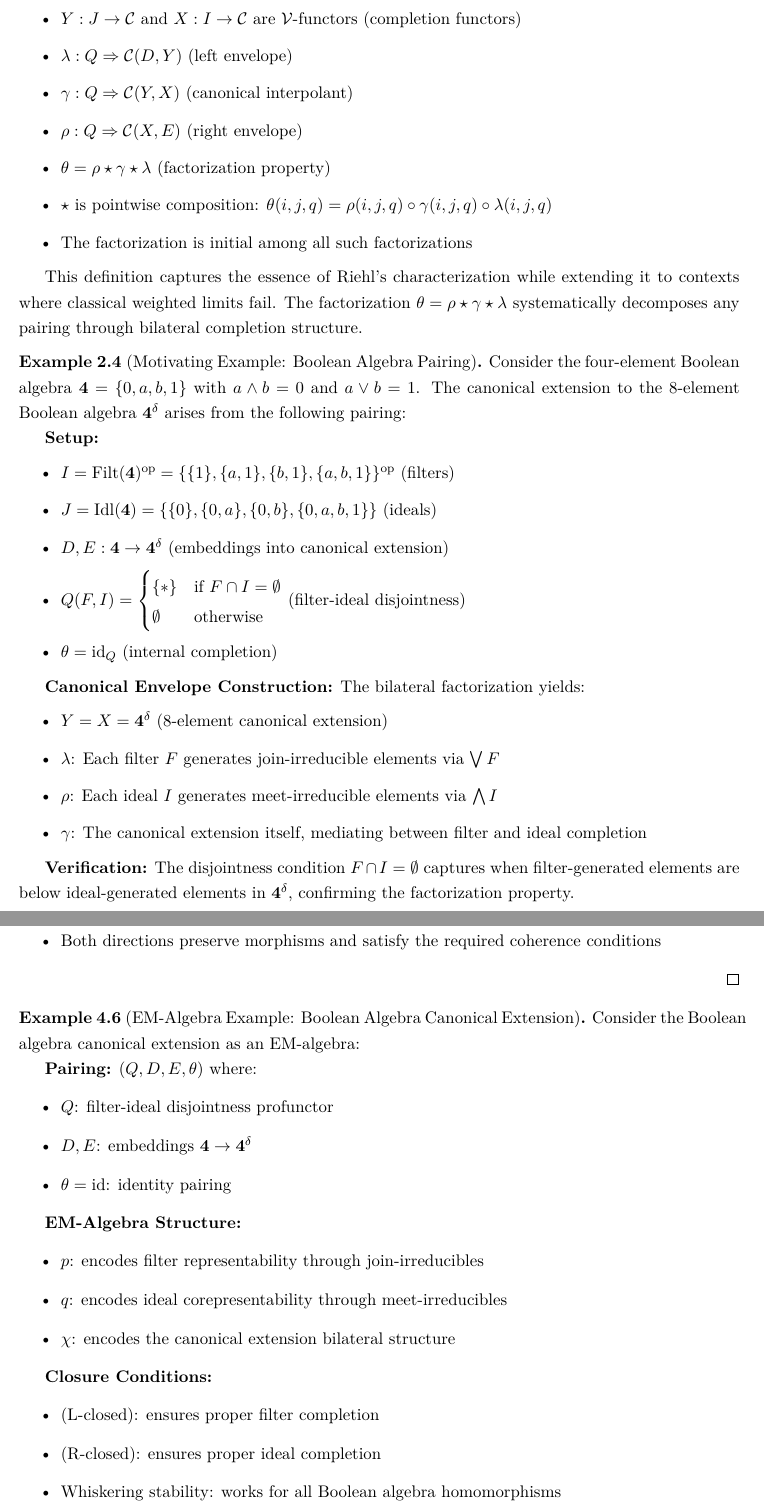
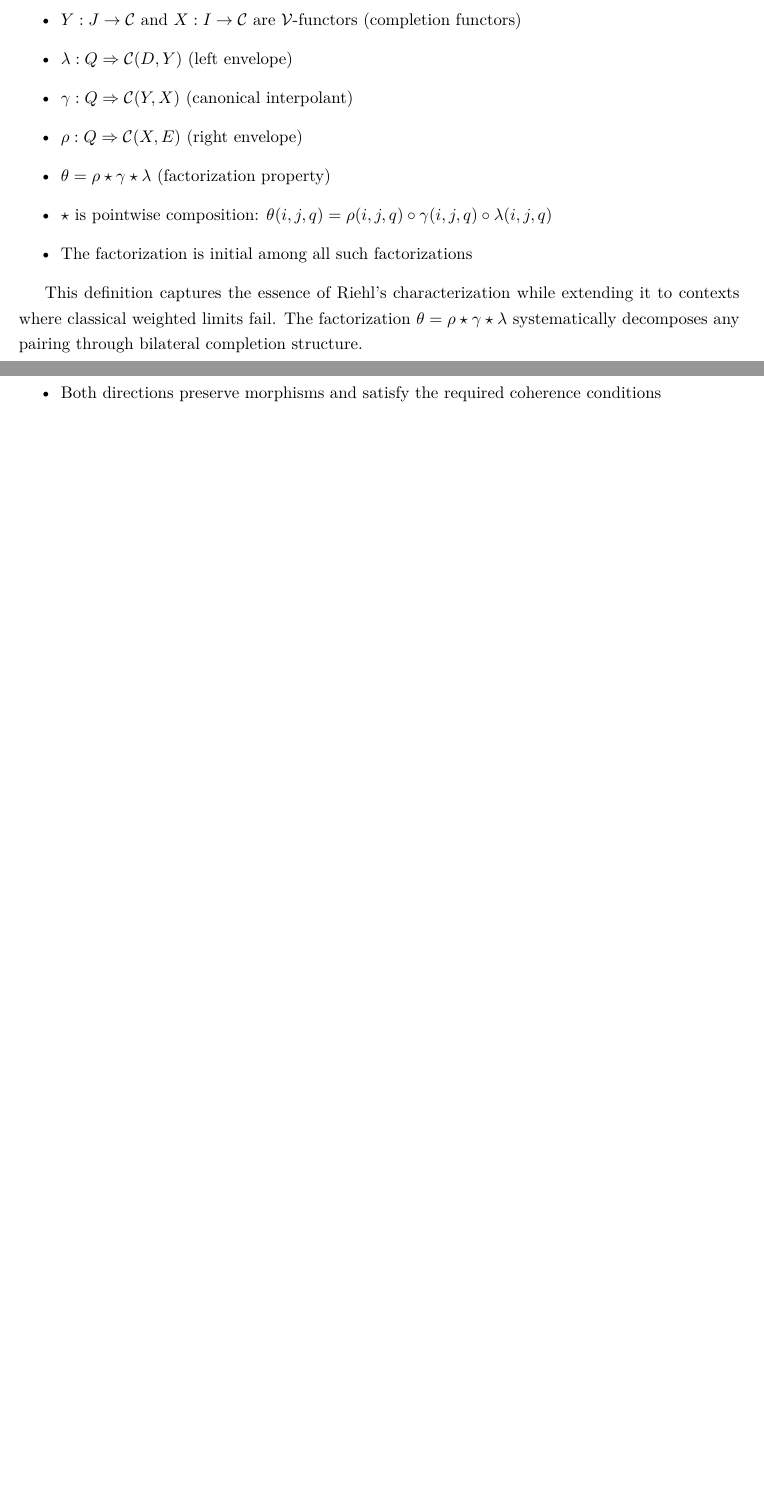
Before and after one commit to robertarice/canonical_envelopes, a LaTeX paper (can_env.tex): two parts of pages 4 and 28 of 43 before the commit and two parts of pages 4 and 27 of 42 after it, joined at a grey line, cut so that both start at the same text, the shorter picture padded with empty space. Compiled offline with XeLaTeX.

Commit message:
Changed title. Lots of cleanup and corrections.

```diff
--- a/can_env.tex
+++ b/can_env.tex
@@ -74,7 +74,7 @@
 \newcommand{\tensor}{\otimes}
 
 % Title and author information
-\title{Canonical Envelopes: A Mathematical Framework for Virtual Weighted Limits and Completion Theory}
+\title{Canonical Envelopes and Virtual Weighted (Co)limits}
 \author{Robert A. Rice\\
 \texttt{robert.a.rice@gmail.com}}
 \date{\today}
@@ -189,29 +189,6 @@ A \textbf{canonical envelope} of $\theta$ is a factorization $(\lambda, \gamma,
 \end{definition}
 
 This definition captures the essence of Riehl's characterization while extending it to contexts where classical weighted limits fail. The factorization $\theta = \rho \star \gamma \star \lambda$ systematically decomposes any pairing through bilateral completion structure.
-
-\begin{example}[Motivating Example: Boolean Algebra Pairing]
-Consider the four-element Boolean algebra $\mathbf{4} = \{0, a, b, 1\}$ with $a \wedge b = 0$ and $a \vee b = 1$. The canonical extension to the 8-element Boolean algebra $\mathbf{4}^{\delta}$ arises from the following pairing:
-
-\textbf{Setup:}
-\begin{itemize}
-\item $I = \mathrm{Filt}(\mathbf{4})^{\op} = \{\{1\}, \{a,1\}, \{b,1\}, \{a,b,1\}\}^{\op}$ (filters)
-\item $J = \mathrm{Idl}(\mathbf{4}) = \{\{0\}, \{0,a\}, \{0,b\}, \{0,a,b,1\}\}$ (ideals)
-\item $D, E : \mathbf{4} \to \mathbf{4}^{\delta}$ (embeddings into canonical extension)
-\item $Q(F,I) = \begin{cases} \{*\} & \text{if } F \cap I = \emptyset \\ \emptyset & \text{otherwise} \end{cases}$ (filter-ideal disjointness)
-\item $\theta = \id_Q$ (internal completion)
-\end{itemize}
-
-\textbf{Canonical Envelope Construction:} The bilateral factorization yields:
-\begin{itemize}
-\item $Y = X = \mathbf{4}^{\delta}$ (8-element canonical extension)
-\item $\lambda$: Each filter $F$ generates join-irreducible elements via $\bigvee F$
-\item $\rho$: Each ideal $I$ generates meet-irreducible elements via $\bigwedge I$
-\item $\gamma$: The canonical extension itself, mediating between filter and ideal completion
-\end{itemize}
-
-\textbf{Verification:} The disjointness condition $F \cap I = \emptyset$ captures when filter-generated elements are below ideal-generated elements in $\mathbf{4}^{\delta}$, confirming the factorization property.
-\end{example}
 
 \subsection{Canonical Envelopes as Initial Factorizations}
 
@@ -1232,26 +1203,3 @@ The closure condition ensures that this extends to an EM-algebra structure that
 \end{itemize}
 \end{proof}
 
-\begin{example}[EM-Algebra Example: Boolean Algebra Canonical Extension]
-Consider the Boolean algebra canonical extension as an EM-algebra:
-
-\textbf{Pairing:} $(Q, D, E, \theta)$ where:
-\begin{itemize}
-\item $Q$: filter-ideal disjointness profunctor
-\item $D, E$: embeddings $\mathbf{4} \to \mathbf{4}^{\delta}$
-\item $\theta = \id$: identity pairing
-\end{itemize}
-
-\textbf{EM-Algebra Structure:}
-\begin{itemize}
-\item $p$: encodes filter representability through join-irreducibles
-\item $q$: encodes ideal corepresentability through meet-irreducibles
-\item $\chi$: encodes the canonical extension bilateral structure
-\end{itemize}
-
-\textbf{Closure Conditions:}
-\begin{itemize}
-\item (L-closed): ensures proper filter completion
-\item (R-closed): ensures proper ideal completion
-\item Whiskering stability: works for all Boolean algebra homomorphisms
-\end{itemize}
```
Also changed, not shown: can_env.pdf, can_env.tex (74 more changed lines).
